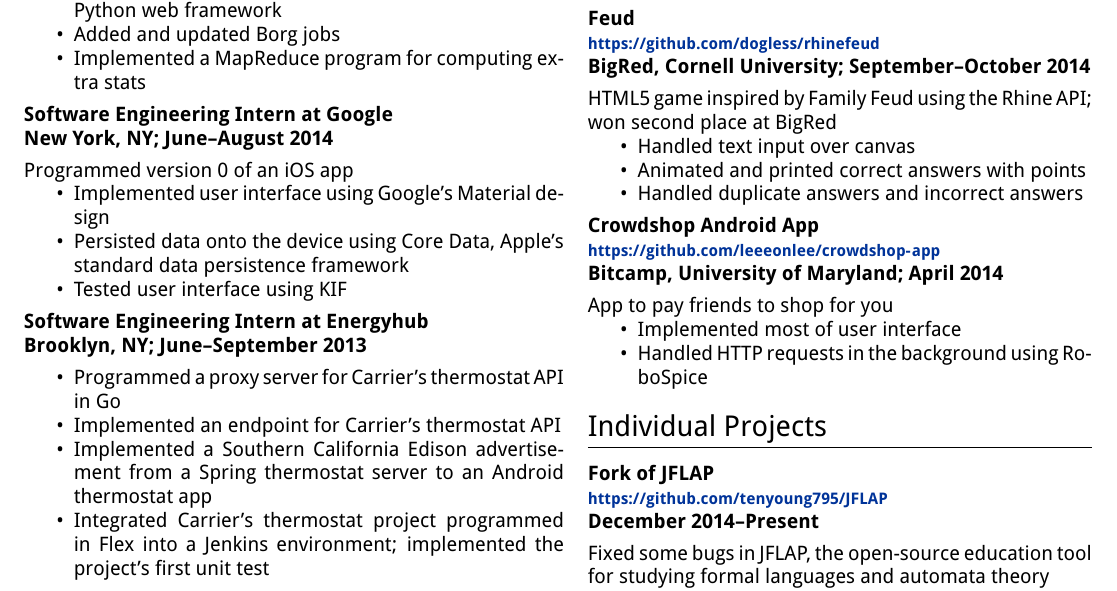
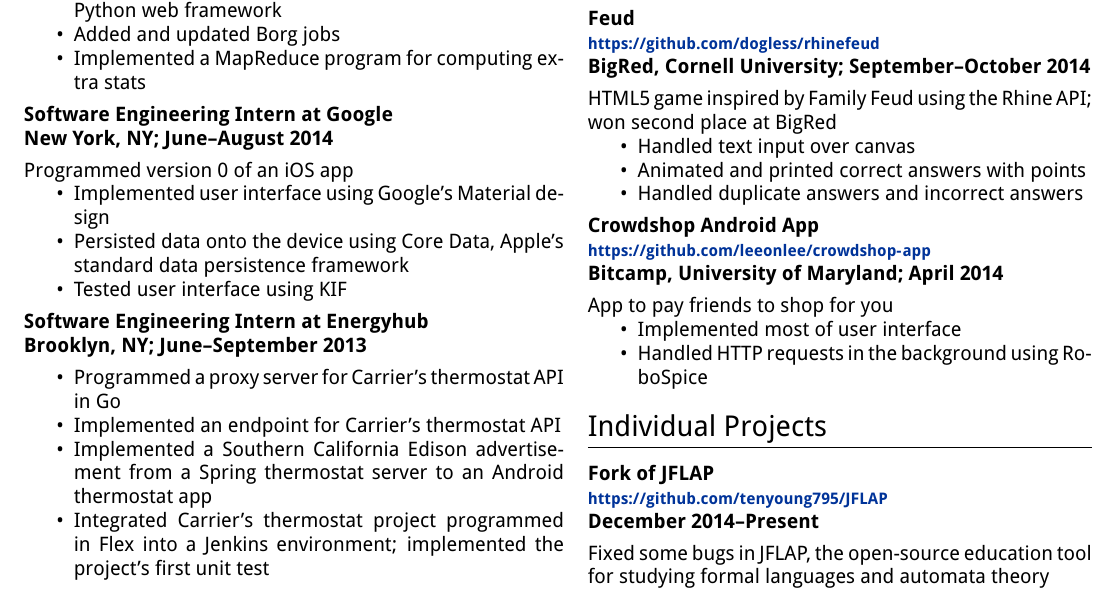
Before and after one commit to tenyoung795/resume, a LaTeX CV (resume.tex): part of the page, cut so that both start at the same text. Compiled offline with XeLaTeX.

Commit message:
Fix typo in Crowdshop link

```diff
--- a/resume.tex
+++ b/resume.tex
@@ -130,7 +130,7 @@
             \end{itemize}
 
             \subsubsection*{Crowdshop Android App \\
-            {\footnotesize \url{https://github.com/leeeonlee/crowdshop-app}} \\
+            {\footnotesize \url{https://github.com/leeonlee/crowdshop-app}} \\
             Bitcamp, University of Maryland; April 2014}
 
             App to pay friends to shop for you
```
